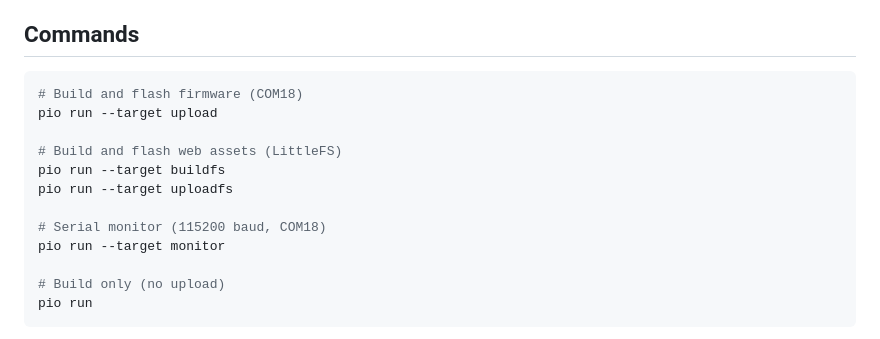
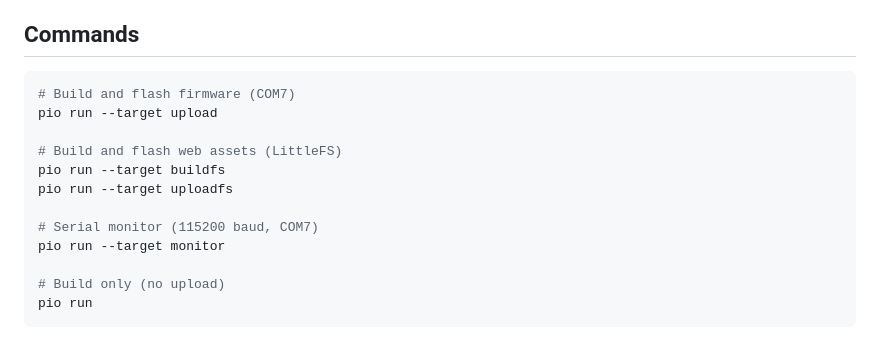
Before and after one commit to bugi67/GT-JC-4s, a Markdown page: CLAUDE.md, the part around the change. Rendered like a GitHub page.

````diff
--- a/CLAUDE.md
+++ b/CLAUDE.md
@@ -9,14 +9,14 @@ GT-JC-4s is ESP32-S3 (Seeed XIAO) firmware for an automatic HF antenna tuner. It
 ## Commands
 
 ```bash
-# Build and flash firmware (COM18)
+# Build and flash firmware (COM7)
 pio run --target upload
 
 # Build and flash web assets (LittleFS)
 pio run --target buildfs
 pio run --target uploadfs
 
-# Serial monitor (115200 baud, COM18)
+# Serial monitor (115200 baud, COM7)
 pio run --target monitor
 
 # Build only (no upload)
````
Also changed, not shown: docs/GT-JC-4s_Spezifikation_v1.5.md (+5 -4 lines).
